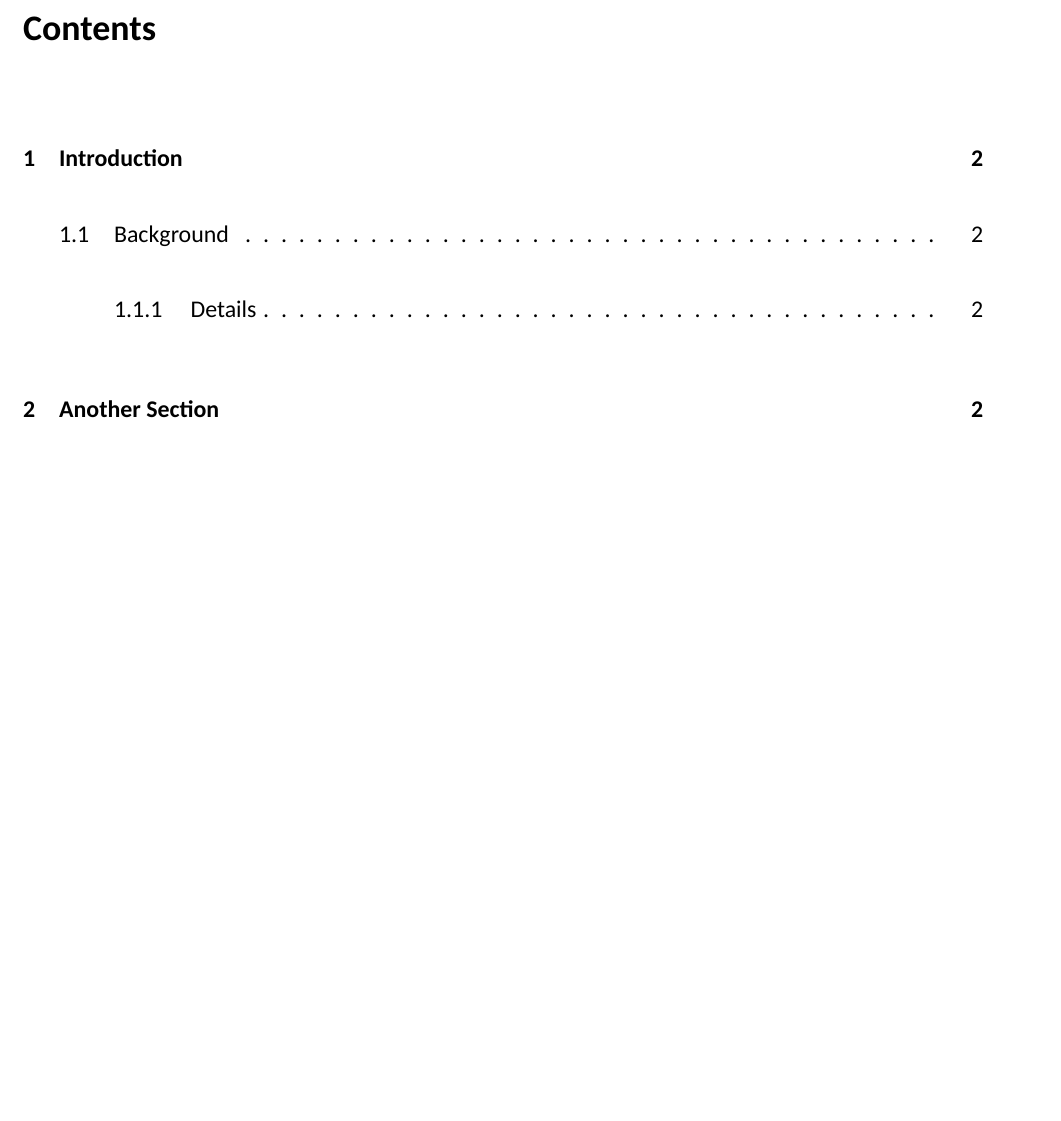
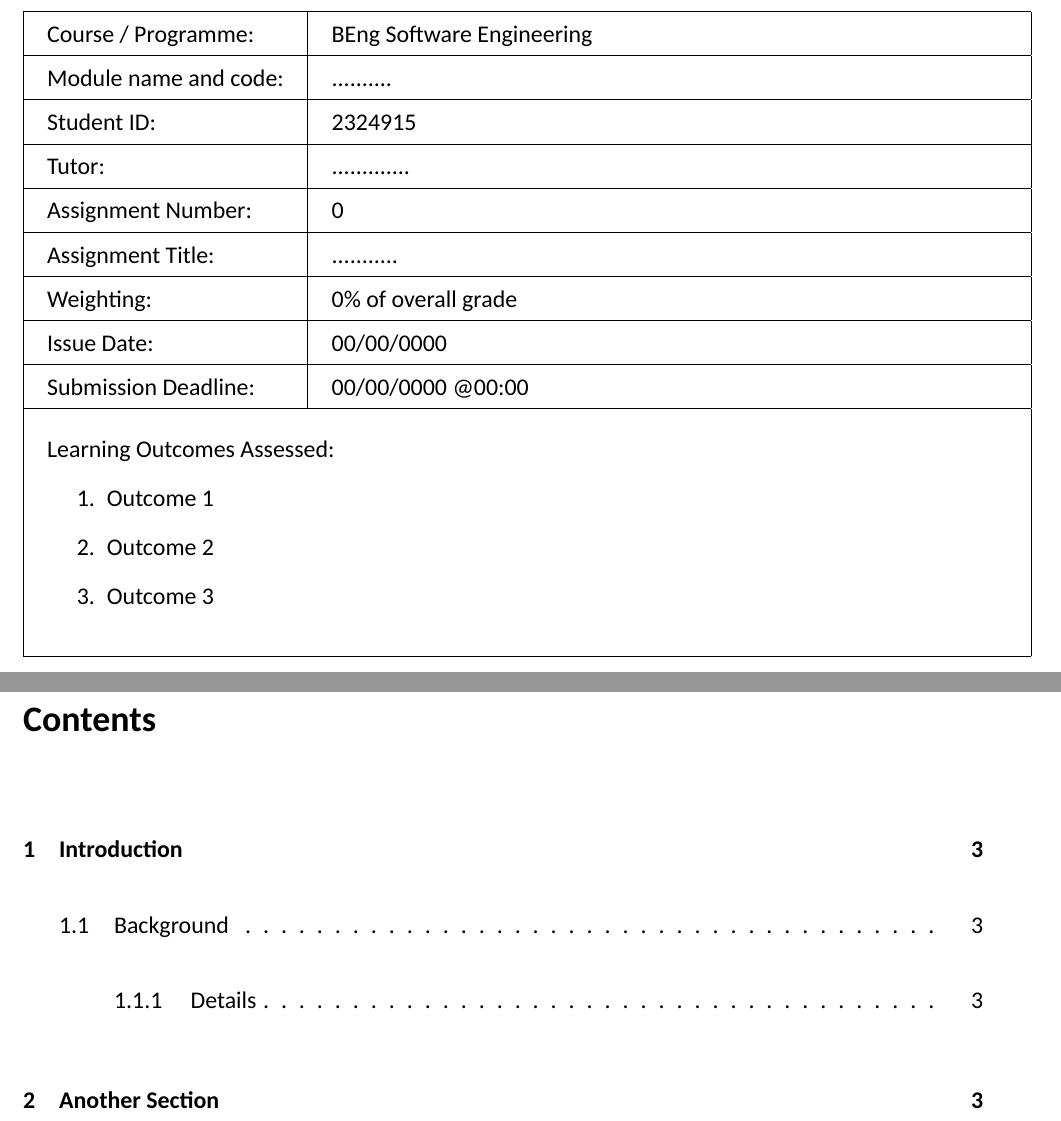
Before and after one commit to mike-shields-dev/LateX_Uni_Assignment_Template, a LaTeX problem sheet (Assignment_Template.tex): part of page 1 of 2 before the commit and two parts of pages 1 and 2 of 3 after it, the two joined at a grey line, cut at the place of the change, the shorter picture padded with empty space. Compiled offline with XeLaTeX; a missing font is replaced by an installed copy or a similar font.

Commit message:
Add Title Page table

```diff
--- a/Assignment_Template.tex
+++ b/Assignment_Template.tex
@@ -4,3 +79,42 @@
+\begin{table}[h]
+  \centering
+  \begin{tabular}{|l|l|}
+      \hline
+      Course / Programme: & BEng Software Engineering \\
+      \hline
+      Module name and code: & .......... \\
+      \hline
+      Student ID: & 2324915 \\
+      \hline
+      Tutor: & ............. \\
+      \hline
+      Assignment Number: & 0 \\
+      \hline
+      Assignment Title: & ........... \\
+      \hline
+      Weighting: & 0\% of overall grade \\
+      \hline
+      Issue Date: & 00/00/0000 \\
+      \hline
+      Submission Deadline: & 00/00/0000 @00:00 \\
+      \hline
+      \multicolumn{2}{|l|}{
+        \begin{minipage}{\linewidth}
+        \vspace{16pt} % Add vertical space to ensure padding
+        Learning Outcomes Assessed:
+          \begin{enumerate}
+            \item Outcome 1
+            \item Outcome 2
+            \item Outcome 3
+          \end{enumerate}
+          \vspace{16pt} % Add vertical space to ensure padding
+        \end{minipage}
+      } \\
+      \hline
+  \end{tabular}
+\end{table}
+
+\newpage
 
 % Table of Contents
 \tableofcontents
```
Also changed, not shown: config.tex (deleted, +0 -71 lines), Assignment_Template.pdf, Assignment_Template.tex (78 more changed lines), 6 other files.
